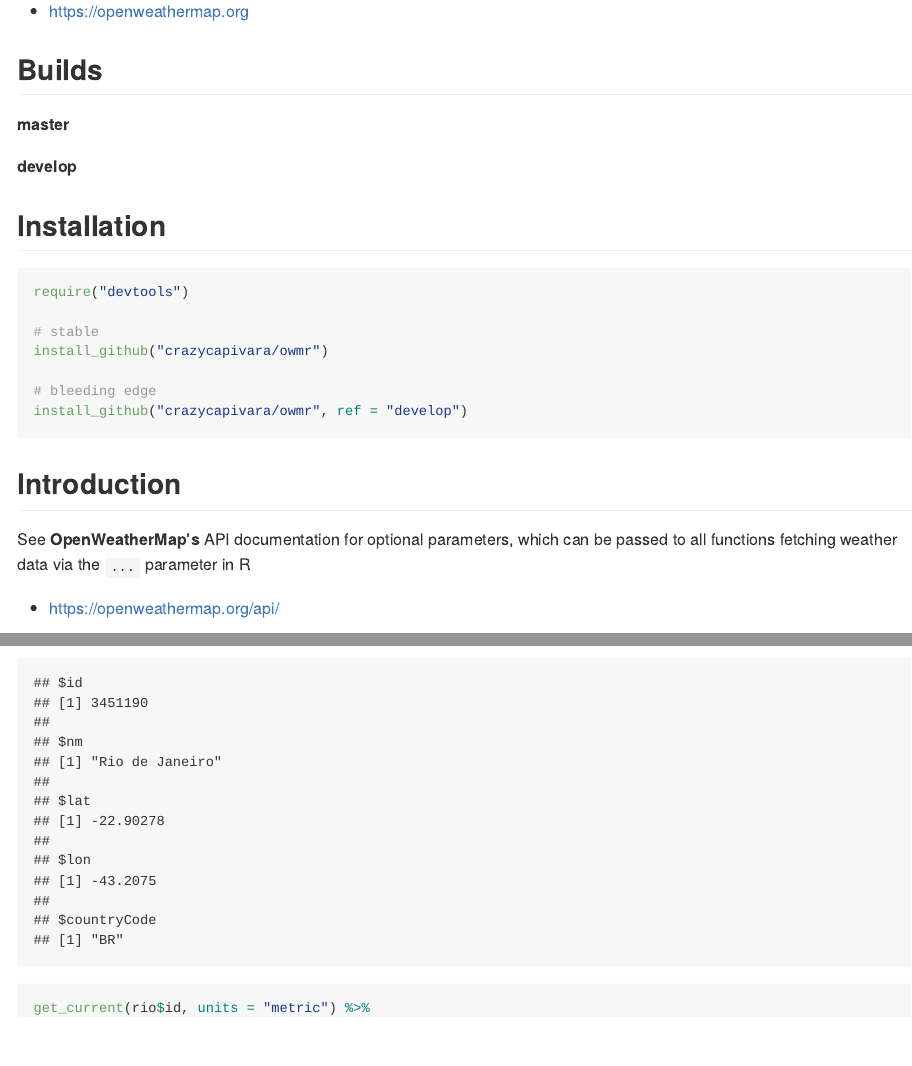
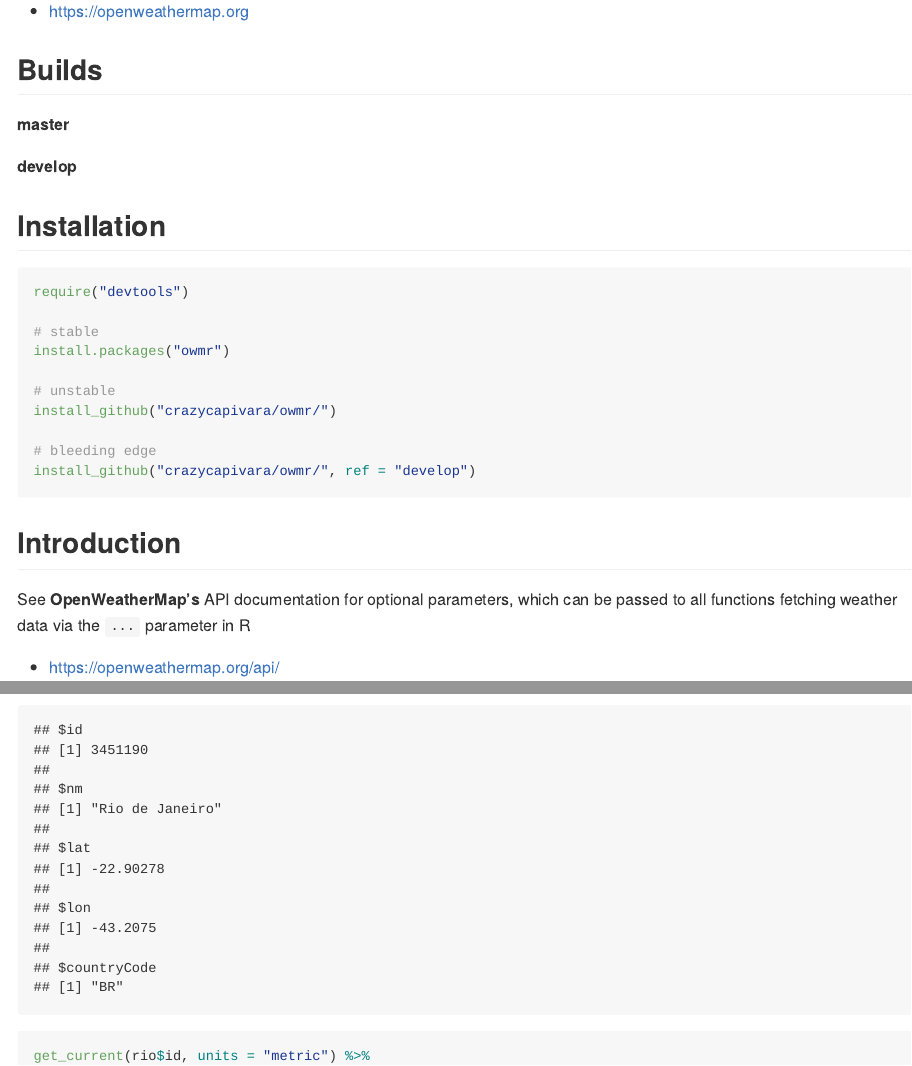
Before and after one commit to crazycapivara/owmr, an R Markdown document (README.rmd): the page in a window 1100 px wide, from 200 px down, and a second part further down, joined at a grey line. Rendered offline with R 4.5, knitr and Pandoc, with nearby package versions; some code elsewhere in the file could not run offline; badge pictures from the web are left out.

Commit message:
Add cran install cmd to README

````diff
--- a/README.rmd
+++ b/README.rmd
@@ -32,10 +32,13 @@ __develop__
 require("devtools")
 
 # stable
-install_github("crazycapivara/owmr")
+install.packages("owmr")
+
+# unstable
+install_github("crazycapivara/owmr/")
 
 # bleeding edge
-install_github("crazycapivara/owmr", ref = "develop")
+install_github("crazycapivara/owmr/", ref = "develop")
 ```
 
 ## Introduction
````
